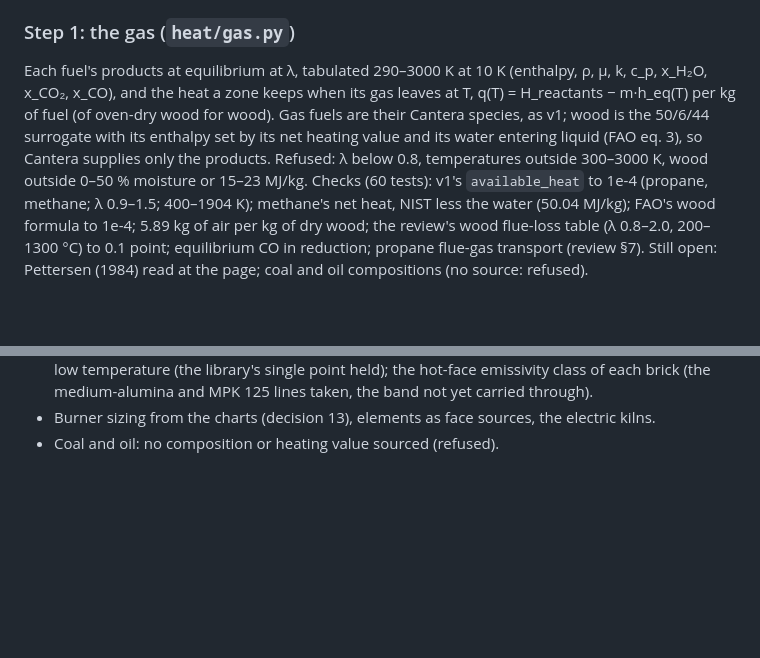
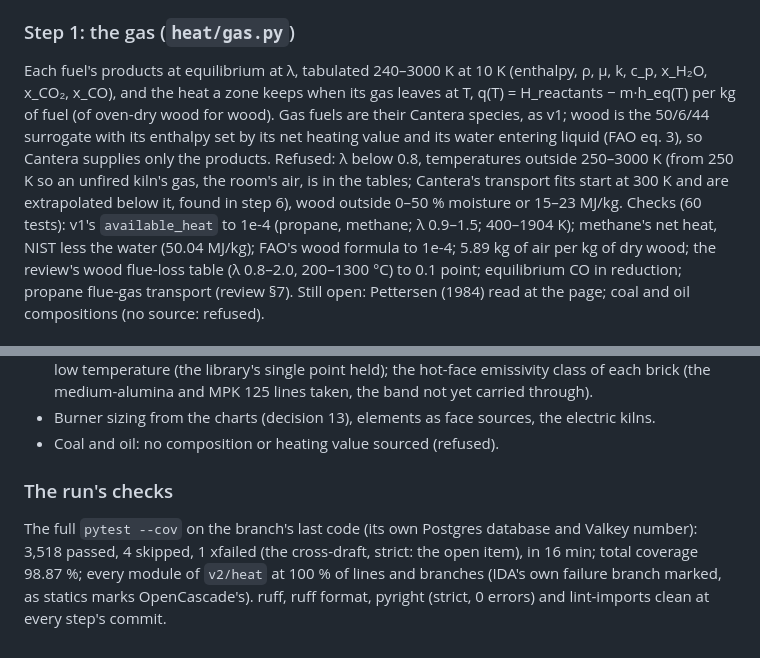
Before and after one commit to AaronFilson/kilndesigner, a Markdown page: docs/planning/11-09-26.md, 2 parts joined by grey strips. GitHub-like rendering; blank space fills up the shorter version.

Commit message:
Plan: v2's heat model, the run's checks
The full pytest --cov on the branch: 3,518 passed, 4 skipped, 1 xfailed (the 36 ft3 cross-draft,
the open item); 98.87 % in all, every module of v2/heat at 100 %. Step 1's note corrected to
the tables' 250-3000 K.

Co-Authored-By: Claude Opus 5.5 <noreply@anthropic.com>

```diff
--- a/docs/planning/11-09-26.md
+++ b/docs/planning/11-09-26.md
@@ -693,12 +693,14 @@ on six small venturi air-mixer burners (rated at 36,000BTU/hr each) in about 12
 
 ### Step 1: the gas (`heat/gas.py`)
 
-Each fuel's products at equilibrium at λ, tabulated 290–3000 K at 10 K (enthalpy, ρ, μ, k, c_p,
+Each fuel's products at equilibrium at λ, tabulated 240–3000 K at 10 K (enthalpy, ρ, μ, k, c_p,
 x_H₂O, x_CO₂, x_CO), and the heat a zone keeps when its gas leaves at T, q(T) = H_reactants −
 m·h_eq(T) per kg of fuel (of oven-dry wood for wood). Gas fuels are their Cantera species, as v1;
 wood is the 50/6/44 surrogate with its enthalpy set by its net heating value and its water entering
 liquid (FAO eq. 3), so Cantera supplies only the products. Refused: λ below 0.8, temperatures
-outside 300–3000 K, wood outside 0–50 % moisture or 15–23 MJ/kg. Checks (60 tests): v1's
+outside 250–3000 K (from 250 K so an unfired kiln's gas, the room's air, is in the tables;
+Cantera's transport fits start at 300 K and are extrapolated below it, found in step 6), wood
+outside 0–50 % moisture or 15–23 MJ/kg. Checks (60 tests): v1's
 `available_heat` to 1e-4 (propane, methane; λ 0.9–1.5; 400–1904 K); methane's net heat, NIST less
 the water (50.04 MJ/kg); FAO's wood formula to 1e-4; 5.89 kg of air per kg of dry wood; the
 review's wood flue-loss table (λ 0.8–2.0, 200–1300 °C) to 0.1 point; equilibrium CO in reduction;
@@ -951,3 +953,11 @@ as a schedule is the setting- or gas-held mode).
   each brick (the medium-alumina and MPK 125 lines taken, the band not yet carried through).
 - Burner sizing from the charts (decision 13), elements as face sources, the electric kilns.
 - Coal and oil: no composition or heating value sourced (refused).
+
+### The run's checks
+
+The full `pytest --cov` on the branch's last code (its own Postgres database and Valkey number):
+3,518 passed, 4 skipped, 1 xfailed (the cross-draft, strict: the open item), in 16 min; total
+coverage 98.87 %; every module of `v2/heat` at 100 % of lines and branches (IDA's own failure
+branch marked, as statics marks OpenCascade's). ruff, ruff format, pyright (strict, 0 errors) and
+lint-imports clean at every step's commit.
```
